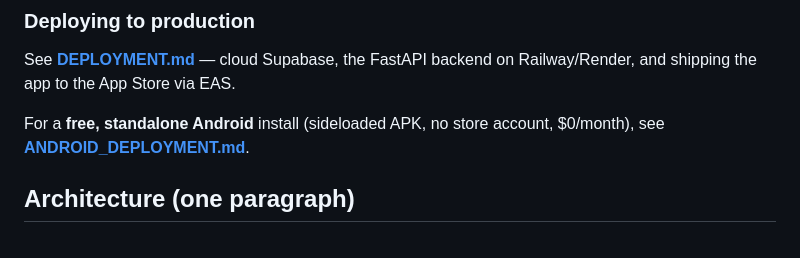
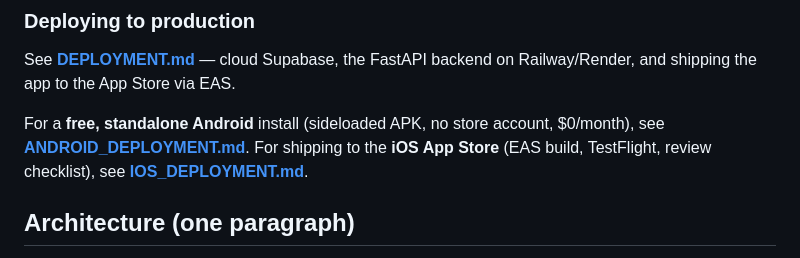
Before and after one commit to Marshall-mk/oratio, a Markdown page: README.md, the part around the change. GitHub-like rendering.

```diff
--- a/README.md
+++ b/README.md
@@ -82,7 +82,7 @@ supabase stop             # stops the Docker stack (data is kept in a Docker vol
 
 See **[DEPLOYMENT.md](DEPLOYMENT.md)** — cloud Supabase, the FastAPI backend on Railway/Render, and shipping the app to the App Store via EAS.
 
-For a **free, standalone Android** install (sideloaded APK, no store account, $0/month), see **[ANDROID_DEPLOYMENT.md](ANDROID_DEPLOYMENT.md)**.
+For a **free, standalone Android** install (sideloaded APK, no store account, $0/month), see **[ANDROID_DEPLOYMENT.md](ANDROID_DEPLOYMENT.md)**. For shipping to the **iOS App Store** (EAS build, TestFlight, review checklist), see **[IOS_DEPLOYMENT.md](IOS_DEPLOYMENT.md)**.
 
 ## Architecture (one paragraph)
 
```
Also changed, not shown: ANDROID_DEPLOYMENT.md (+18 -2 lines), IOS_DEPLOYMENT.md (added, +130 -0 lines).
